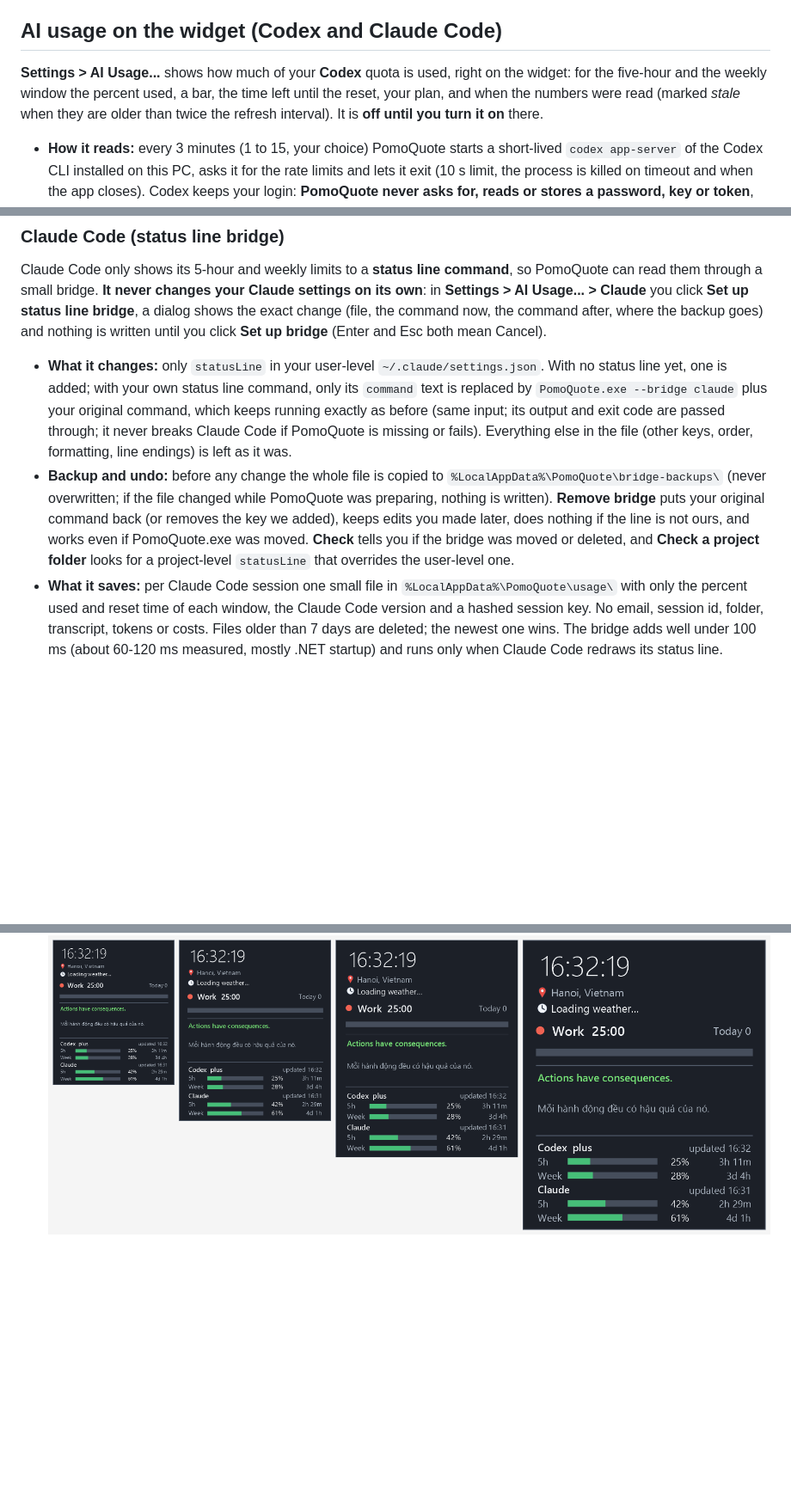
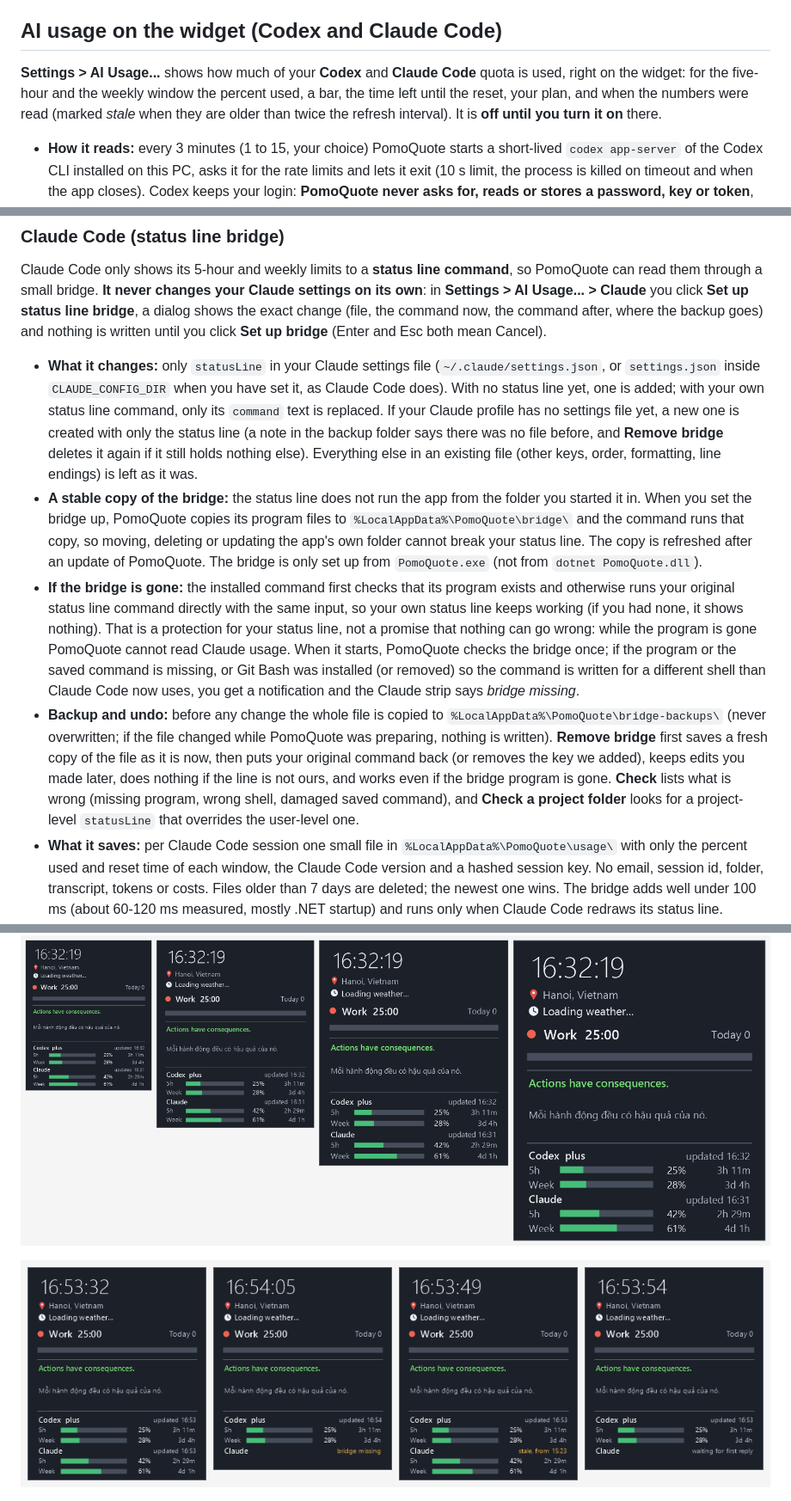
Before and after one commit to quanap5/PomoQuote, a Markdown page: README.md, 3 parts joined by grey strips. Shown at 86% size. Rendered like a GitHub page; pictures changed too: Assets/AiUsage/preview-claude-bridge-missing.png (added); blank space fills up the shorter version.

```diff
--- a/README.md
+++ b/README.md
@@ -24,7 +24,7 @@ Settings live in `%AppData%\PomoQuote` (JSON files; a missing or damaged file fa
 
 ## AI usage on the widget (Codex and Claude Code)
 
-**Settings > AI Usage...** shows how much of your **Codex** quota is used, right on the widget: for the five-hour and the weekly window the percent used, a bar, the time left until the reset, your plan, and when the numbers were read (marked *stale* when they are older than twice the refresh interval). It is **off until you turn it on** there.
+**Settings > AI Usage...** shows how much of your **Codex** and **Claude Code** quota is used, right on the widget: for the five-hour and the weekly window the percent used, a bar, the time left until the reset, your plan, and when the numbers were read (marked *stale* when they are older than twice the refresh interval). It is **off until you turn it on** there.
 
 - **How it reads:** every 3 minutes (1 to 15, your choice) PomoQuote starts a short-lived `codex app-server` of the Codex CLI installed on this PC, asks it for the rate limits and lets it exit (10 s limit, the process is killed on timeout and when the app closes). Codex keeps your login: **PomoQuote never asks for, reads or stores a password, key or token**, never opens the Codex credential files, and never logs you in or out. If Codex says you are not logged in, run `codex login` in a terminal.
 - **Settings:** enable Codex, see whether Codex is found and logged in (read-only `codex --version` and `codex login status`), **Test connection**, display order, display mode (bars, or percent only), how often to read, and warning levels (default 80% and 95%). Warnings are a balloon notification, once per window and level (not repeated after a restart; they come back for the next window or after usage drops below the level, and never for a window whose reset time is unknown).
@@ -36,8 +36,10 @@ Settings live in `%AppData%\PomoQuote` (JSON files; a missing or damaged file fa
 
 Claude Code only shows its 5-hour and weekly limits to a **status line command**, so PomoQuote can read them through a small bridge. **It never changes your Claude settings on its own**: in **Settings > AI Usage... > Claude** you click **Set up status line bridge**, a dialog shows the exact change (file, the command now, the command after, where the backup goes) and nothing is written until you click **Set up bridge** (Enter and Esc both mean Cancel).
 
-- **What it changes:** only `statusLine` in your user-level `~/.claude/settings.json`. With no status line yet, one is added; with your own status line command, only its `command` text is replaced by `PomoQuote.exe --bridge claude` plus your original command, which keeps running exactly as before (same input; its output and exit code are passed through; it never breaks Claude Code if PomoQuote is missing or fails). Everything else in the file (other keys, order, formatting, line endings) is left as it was.
-- **Backup and undo:** before any change the whole file is copied to `%LocalAppData%\PomoQuote\bridge-backups\` (never overwritten; if the file changed while PomoQuote was preparing, nothing is written). **Remove bridge** puts your original command back (or removes the key we added), keeps edits you made later, does nothing if the line is not ours, and works even if PomoQuote.exe was moved. **Check** tells you if the bridge was moved or deleted, and **Check a project folder** looks for a project-level `statusLine` that overrides the user-level one.
+- **What it changes:** only `statusLine` in your Claude settings file (`~/.claude/settings.json`, or `settings.json` inside `CLAUDE_CONFIG_DIR` when you have set it, as Claude Code does). With no status line yet, one is added; with your own status line command, only its `command` text is replaced. If your Claude profile has no settings file yet, a new one is created with only the status line (a note in the backup folder says there was no file before, and **Remove bridge** deletes it again if it still holds nothing else). Everything else in an existing file (other keys, order, formatting, line endings) is left as it was.
+- **A stable copy of the bridge:** the status line does not run the app from the folder you started it in. When you set the bridge up, PomoQuote copies its program files to `%LocalAppData%\PomoQuote\bridge\` and the command runs that copy, so moving, deleting or updating the app's own folder cannot break your status line. The copy is refreshed after an update of PomoQuote. The bridge is only set up from `PomoQuote.exe` (not from `dotnet PomoQuote.dll`).
+- **If the bridge is gone:** the installed command first checks that its program exists and otherwise runs your original status line command directly with the same input, so your own status line keeps working (if you had none, it shows nothing). That is a protection for your status line, not a promise that nothing can go wrong: while the program is gone PomoQuote cannot read Claude usage. When it starts, PomoQuote checks the bridge once; if the program or the saved command is missing, or Git Bash was installed (or removed) so the command is written for a different shell than Claude Code now uses, you get a notification and the Claude strip says *bridge missing*.
+- **Backup and undo:** before any change the whole file is copied to `%LocalAppData%\PomoQuote\bridge-backups\` (never overwritten; if the file changed while PomoQuote was preparing, nothing is written). **Remove bridge** first saves a fresh copy of the file as it is now, then puts your original command back (or removes the key we added), keeps edits you made later, does nothing if the line is not ours, and works even if the bridge program is gone. **Check** lists what is wrong (missing program, wrong shell, damaged saved command), and **Check a project folder** looks for a project-level `statusLine` that overrides the user-level one.
 - **What it saves:** per Claude Code session one small file in `%LocalAppData%\PomoQuote\usage\` with only the percent used and reset time of each window, the Claude Code version and a hashed session key. No email, session id, folder, transcript, tokens or costs. Files older than 7 days are deleted; the newest one wins. The bridge adds well under 100 ms (about 60-120 ms measured, mostly .NET startup) and runs only when Claude Code redraws its status line.
 - **What the widget shows:** *waiting for the first Claude Code answer* (the numbers appear only after the first reply of a session), *stale*, *not set up*, *no plan limits* (API-key logins have none) or *unsupported*, next to the Codex strip, with the same warning levels.
 - **Refresh Claude now** (Settings and the widget menu): one small `claude -p` request (smallest model, one word, `--setting-sources project`, 30 s limit, killed on timeout and when the app exits) reads your current limits, e.g. right after a restart before the first session. It uses a very small amount of quota, so it asks once, runs only on a click, one at a time and at most once a minute. Nothing of the prompt or the answer is kept, and PomoQuote still never reads or stores a token or password.
@@ -45,4 +49,6 @@ Claude Code only shows its 5-hour and weekly limits to a **status line command**
 ![The widget with Codex and Claude at 100, 125, 150 and 200 percent](Assets/AiUsage/preview-claude-widget-scales-100-125-150-200.png)
+
+![The Claude strip when the bridge is missing, compared with updated, stale and waiting](Assets/AiUsage/preview-claude-bridge-missing.png)
 
 ![Claude states: updated by a manual refresh, high usage, stale, waiting for the first reply, not set up, no plan limits](Assets/AiUsage/preview-claude-states.png)
 
```
Also changed, not shown: other parts of README.md (+2 -0 lines), CHANGELOG.md (+2 -0 lines), 10 other files.
